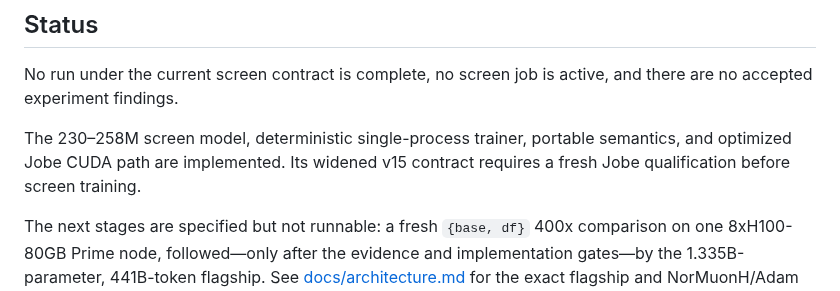
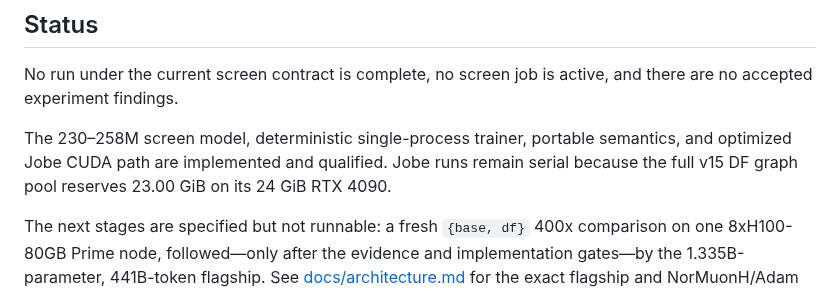
Before and after one commit to a9lim/delta-feedback-experiment, a Markdown page: README.md, the part around the change. Rendered like a GitHub page.

Commit message:
Record widened screen qualification

```diff
--- a/README.md
+++ b/README.md
@@ -36,8 +36,9 @@ No run under the current screen contract is complete, no screen job is active,
 and there are no accepted experiment findings.
 
 The 230–258M screen model, deterministic single-process trainer, portable
-semantics, and optimized Jobe CUDA path are implemented. Its widened v15
-contract requires a fresh Jobe qualification before screen training.
+semantics, and optimized Jobe CUDA path are implemented and qualified. Jobe
+runs remain serial because the full v15 DF graph pool reserves 23.00 GiB on
+its 24 GiB RTX 4090.
 
 The next stages are specified but not runnable: a fresh `{base, df}` 400x
 comparison on one 8xH100-80GB Prime node, followed—only after the evidence and
```
Also changed, not shown: AGENTS.md (+2 -2 lines), docs/design.md (+12 -4 lines).
